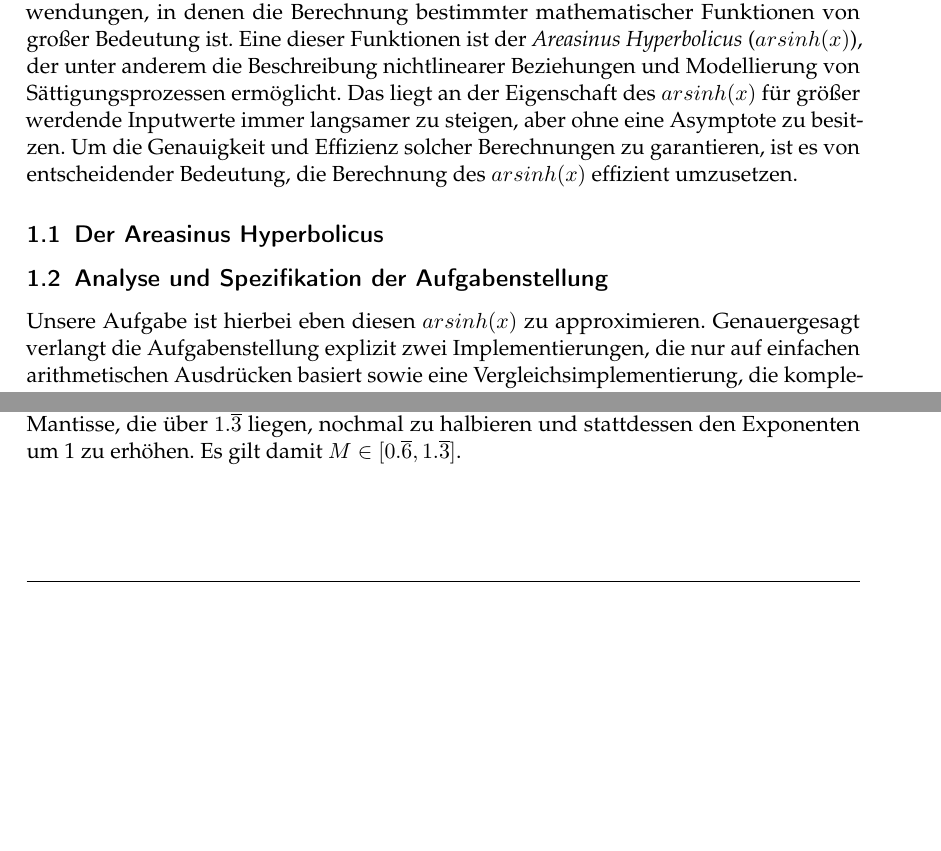
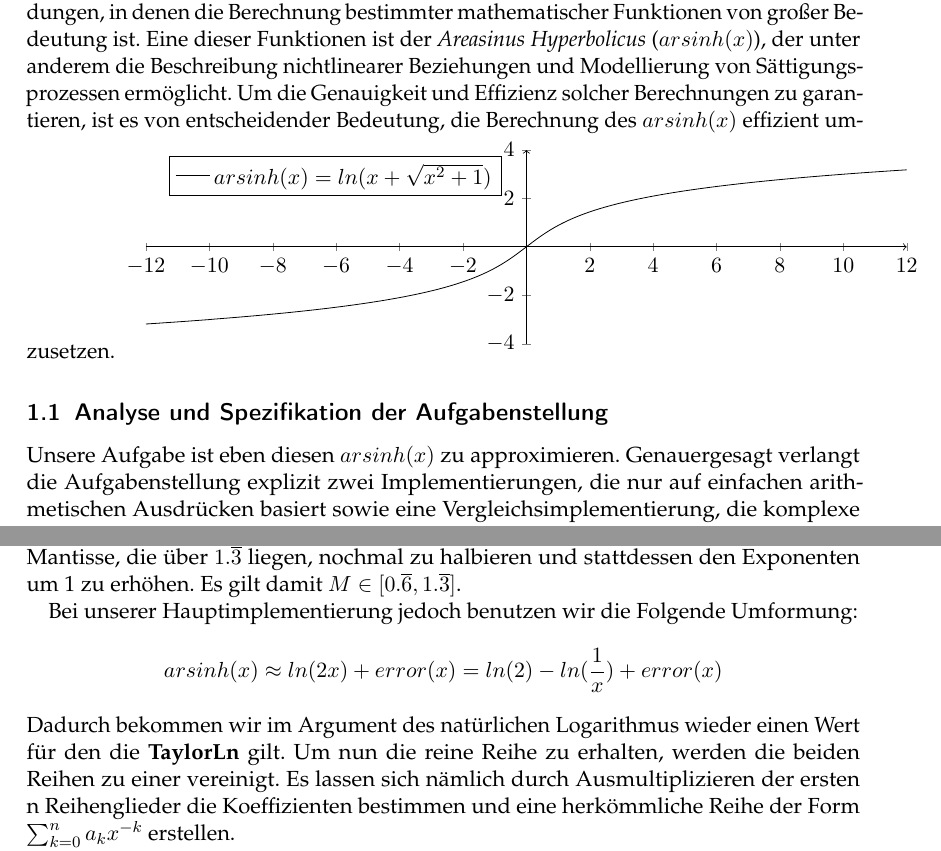
Before and after one commit to ludwiggr/ArSinH, a LaTeX document (Ausarbeitung/Ausarbeitung.tex): two parts of pages 1 and 3 of 10 before the commit and two parts of pages 1 and 4 of 11 after it, joined at a grey line, cut so that both start at the same text, the shorter picture padded with empty space. Compiled offline with pdfLaTeX.

Commit message:
ausarbeitung

```diff
--- a/Ausarbeitung/Ausarbeitung.tex
+++ b/Ausarbeitung/Ausarbeitung.tex
@@ -28,14 +28,30 @@
 
 
      \section{Einleitung}
-     In den Bereichen der Control-Theory und Datenverarbeitung gibt es zahlreiche Anwendungen, in denen die Berechnung bestimmter mathematischer Funktionen von großer Bedeutung ist. Eine dieser Funktionen ist der \textit{Areasinus Hyperbolicus} ($arsinh(x)$), der unter anderem die Beschreibung nichtlinearer Beziehungen und Modellierung von Sättigungsprozessen ermöglicht. Das liegt an der Eigenschaft des $arsinh(x)$ für größer werdende Inputwerte immer langsamer zu steigen, aber ohne eine Asymptote zu besitzen. Um die Genauigkeit und Effizienz solcher Berechnungen zu garantieren, ist es von entscheidender Bedeutung, die Berechnung des $arsinh(x)$ effizient umzusetzen.
+     In den Bereichen der Control-Theory und Datenverarbeitung gibt es zahlreiche Anwendungen, in denen die Berechnung bestimmter mathematischer Funktionen von großer Bedeutung ist. Eine dieser Funktionen ist der \textit{Areasinus Hyperbolicus} ($arsinh(x)$), der unter anderem die Beschreibung nichtlinearer Beziehungen und Modellierung von Sättigungsprozessen ermöglicht. Um die Genauigkeit und Effizienz solcher Berechnungen zu garantieren, ist es von entscheidender Bedeutung, die Berechnung des $arsinh(x)$ effizient umzusetzen.
+          \begin{tikzpicture}
+         \begin{axis}[
+             legend pos = north west,
+             width = 15 cm,
+             height = 5 cm,
+             xmin = -12, xmax = 12,
+             ymin = -4, ymax = 4,
+             axis lines=middle,
+             axis line style={->},
+             domain= -20: 20,
+             samples = 500
+             ]
+             \addplot[] {ln(x + sqrt(x*x+1))};
+             \legend{$arsinh(x) = ln(x + \sqrt{x^2 + 1})$}
+
+         \end{axis}
+     \end{tikzpicture}
 
 
-     \subsection{Der Areasinus Hyperbolicus}
 
 
      \subsection{Analyse und Spezifikation der Aufgabenstellung}
-     Unsere Aufgabe ist hierbei eben diesen $arsinh(x)$ zu approximieren.
+     Unsere Aufgabe ist eben diesen $arsinh(x)$ zu approximieren.
      Genauergesagt verlangt die Aufgabenstellung explizit zwei Implementierungen, die nur auf einfachen arithmetischen Ausdrücken basiert sowie eine Vergleichsimplementierung, die komplexe Instruktionen benutzen darf. Eine dieser Implementierungen muss soll dabei eine reine Reihe sein, während die andere einen Tabellen-Lookup benutzen soll.
 
      Für unsere Implementierung haben wir folgende Annahmen getroffen.
@@ -102,9 +118,14 @@
          arsinh(x) \approx \ln(2x) = \ln(2) + \ln(x) = \ln(2) + \ln(M\cdot2^E) = \ln(2) + E\cdot\ln(2) + \ln(M)\\
      \end{gather*}
      Da $M\in[1, 2[$ liegt, kann nun \textit{TaylorLn} für die Berechnung von $\ln(M)$ verwendet werden. Da die Reihe bereits für wenige Reihenglieder exaktere Ergebnisse liefert, je näher der zu berechnende Wert an Eins liegt, haben wir uns dafür entschieden, alle Werte der Mantisse, die über $1.\overline{3}$ liegen, nochmal zu halbieren und stattdessen den Exponenten um 1 zu erhöhen. Es gilt damit $M\in[0.\overline{6}, 1.\overline{3}]$.
-     \begin{gather*}\end{gather*}
 
-     Die Koeffizienten der einzelnen Reihenglieder zu berechnen ist extrem Laufzeitaufwendig, da insbesondere die Berechnung der Fakultät viel Zeit kostet. Daher lässt sich die Berechnung optimieren, indem die Koeffizienten aller drei Reihen bereits vor Runtime berechnet werden. Durch das Horner-Schema lässt sich nun die Reihe besonders effizient berechnen.
+     Bei unserer Hauptimplementierung jedoch benutzen wir die Folgende Umformung:
+     \[
+            arsinh(x)\approx ln(2x) + error(x) = ln(2) - ln(\frac{1}{x}) + error(x)
+     \]
+     Dadurch bekommen wir im Argument des natürlichen Logarithmus wieder einen Wert für den die \textbf{TaylorLn} gilt. Um nun die reine Reihe zu erhalten, werden die beiden Reihen zu einer vereinigt. Es lassen sich nämlich durch Ausmultiplizieren der ersten n Reihenglieder die Koeffizienten bestimmen und eine herkömmliche Reihe der Form $\sum_{k=0}^{n} a_k x^{-k}$ erstellen.
+
+     Die Koeffizienten der einzelnen Reihenglieder zu berechnen ist jedoch extrem Laufzeitaufwendig, da insbesondere die Berechnung der Fakultät viel Zeit kostet. Daher lässt sich die Berechnung optimieren, indem die Koeffizienten aller drei Reihen bereits vor Runtime berechnet werden. Durch das Horner-Schema lässt sich nun die Reihe besonders effizient berechnen.
 
 
      \subsubsection{Abwägung Genauigkeit und Performanz}
```
Also changed, not shown: Ausarbeitung/Ausarbeitung.tex (30 more changed lines).
